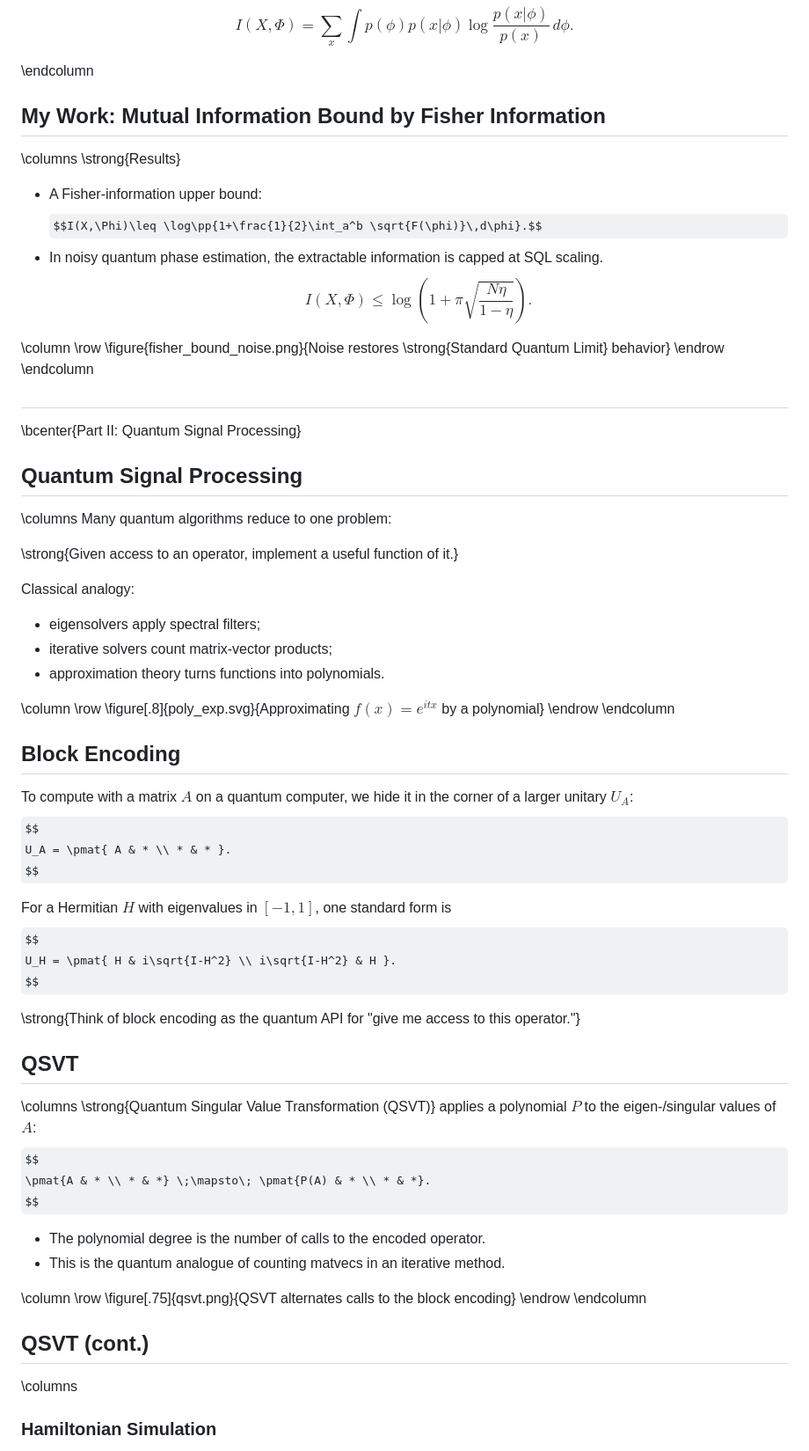
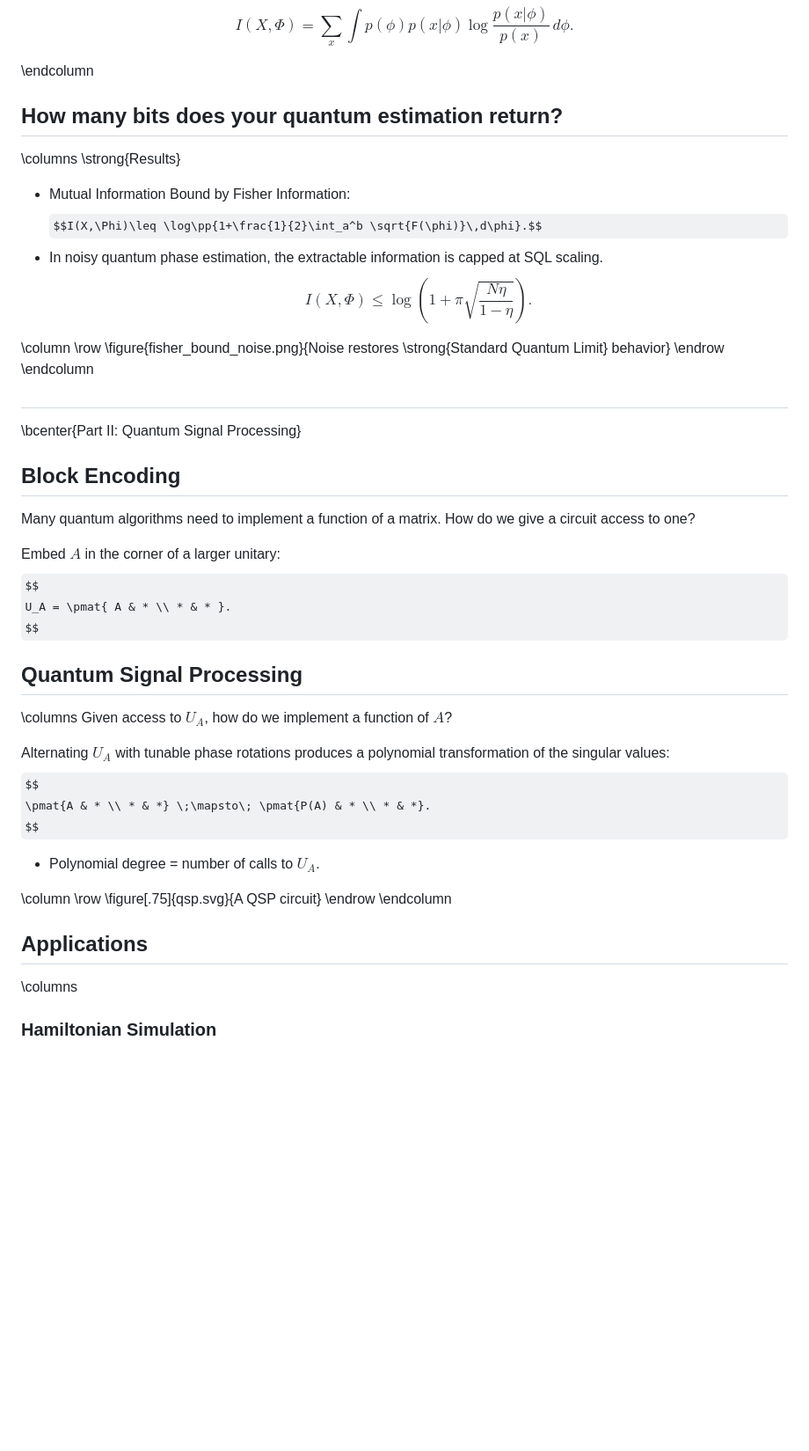
Before and after one commit to helloluxi/intro-quantum, a Markdown page: main.md, the part around one of its changes. Shown at 88% size. GitHub-like rendering; some formulas as TeX source; blank space fills up the shorter version.

Commit message:
compress part 2 to 4 slides

```diff
--- a/main.md
+++ b/main.md
@@ -202,11 +202,11 @@ $$
 
 
 
-## My Work: Mutual Information Bound by Fisher Information
+## How many bits does your quantum estimation return?
 
 \columns
 \strong{Results}
-- A Fisher-information upper bound:
+- Mutual Information Bound by Fisher Information:
   $$I(X,\Phi)\leq \log\pp{1+\frac{1}{2}\int_a^b \sqrt{F(\phi)}\,d\phi}.$$
 - In noisy quantum phase estimation, the extractable information is capped at SQL scaling.
   $$ I(X,\Phi) \leq \log\left(1 + \pi\sqrt{\frac{N\eta}{1-\eta}} \right).$$
@@ -224,62 +224,37 @@ $$
 
 \bcenter{Part II: Quantum Signal Processing}
 
+## Block Encoding
+
+Many quantum algorithms need to implement a function of a matrix. How do we give a circuit access to one?
+
+Embed $A$ in the corner of a larger unitary:
+$$
+U_A = \pmat{ A & * \\ * & * }.
+$$
+
+
+
 ## Quantum Signal Processing
 
 \columns
-Many quantum algorithms reduce to one problem:
+Given access to $U_A$, how do we implement a function of $A$?
 
-\strong{Given access to an operator, implement a useful function of it.}
-
-Classical analogy:
-- eigensolvers apply spectral filters;
-- iterative solvers count matrix-vector products;
-- approximation theory turns functions into polynomials.
+Alternating $U_A$ with tunable phase rotations produces a polynomial transformation of the singular values:
+$$
+\pmat{A & * \\ * & *} \;\mapsto\; \pmat{P(A) & * \\ * & *}.
+$$
+- Polynomial degree = number of calls to $U_A$.
 
 \column
 \row
-\figure[.8]{poly_exp.svg}{Approximating $f(x)=e^{itx}$ by a polynomial}
+\figure[.75]{qsp.svg}{A QSP circuit}
 \endrow
 \endcolumn
 
 
 
-## Block Encoding
-
-To compute with a matrix $A$ on a quantum computer, we hide it in the corner of a larger unitary $U_A$:
-$$
-U_A = \pmat{ A & * \\ * & * }.
-$$
-
-For a Hermitian $H$ with eigenvalues in $[-1,1]$, one standard form is
-$$
-U_H = \pmat{ H & i\sqrt{I-H^2} \\ i\sqrt{I-H^2} & H }.
-$$
-
-\strong{Think of block encoding as the quantum API for "give me access to this operator."}
-
-
-
-## QSVT
-
-\columns
-\strong{Quantum Singular Value Transformation (QSVT)} applies a polynomial $P$ to the eigen-/singular values of $A$:
-$$
-\pmat{A & * \\ * & *} \;\mapsto\; \pmat{P(A) & * \\ * & *}.
-$$
-
-- The polynomial degree is the number of calls to the encoded operator.
-- This is the quantum analogue of counting matvecs in an iterative method.
-
-\column
-\row
-\figure[.75]{qsvt.png}{QSVT alternates calls to the block encoding}
-\endrow
-\endcolumn
-
-
-
-## QSVT (cont.)
+## Applications
 
 \columns
 ### Hamiltonian Simulation
```
Also changed, not shown: other parts of main.md (+2 -21 lines).
